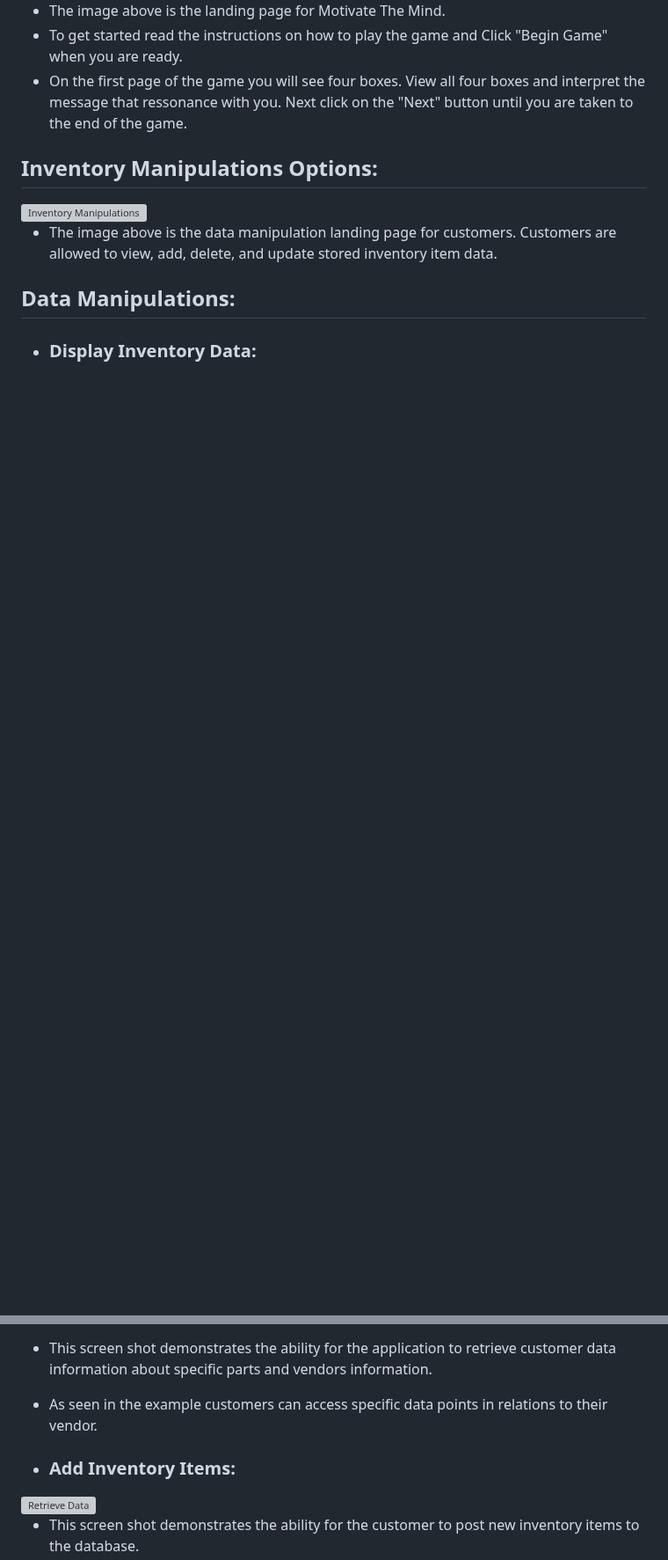
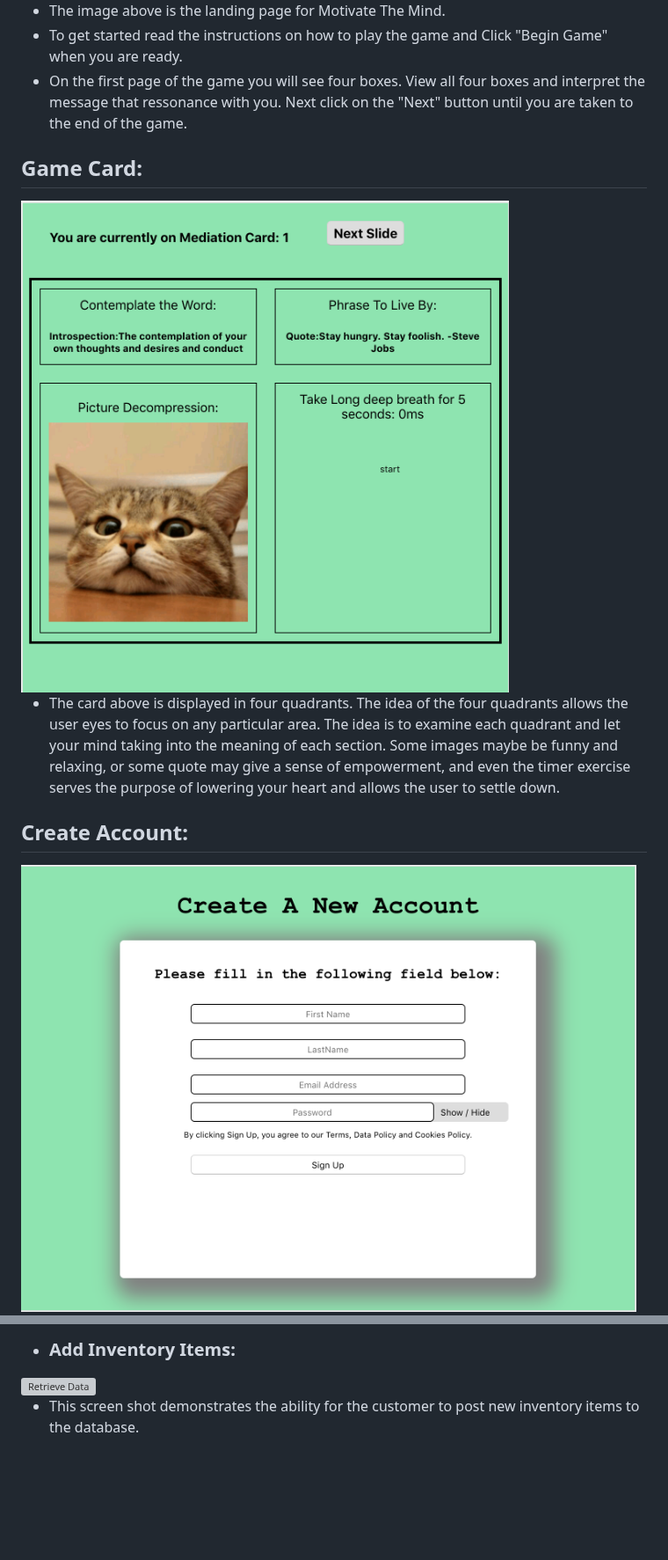
Before and after one commit to tchang46343/mindgame-app, a Markdown page: README.md, 2 parts joined by grey strips. Shown at 88% size. Rendered like a GitHub page; pictures changed too: imageRef/Signup.png (added), imageRef/gameSlide.png (added); blank space fills up the shorter version; grey boxes are pictures that could not be loaded.

Commit message:
Enhance App presentation and added more info to readme

```diff
--- a/README.md
+++ b/README.md
@@ -19,13 +19,13 @@ Take a break, relax, and enjoy the game. Motivate the Mind is a mental health ga
 - To get started read the instructions on how to play the game and Click "Begin Game" when you are ready.
 - On the first page of the game you will see four boxes. View all four boxes and interpret the message that ressonance with you. Next click on the "Next" button until you are taken to the end of the game.
 
-## Inventory Manipulations Options:
+## Game Card:
 
-<img src="imageRef/Coeus%20Manipulations.png" width="700" height="400" alt="Inventory Manipulations">
+<img src="imageRef/gameSlide.png" width="700" height="400" alt="Game Slide">
 
-- The image above is the data manipulation landing page for customers. Customers are allowed to view, add, delete, and update stored inventory item data.
+- The card above is displayed in four quadrants. The idea of the four quadrants allows the user eyes to focus on any particular area. The idea is to examine each quadrant and let your mind taking into the meaning of each section. Some images maybe be funny and relaxing, or some quote may give a sense of empowerment, and even the timer exercise serves the purpose of lowering your heart and allows the user to settle down.
 
-## Data Manipulations:
+## Create Account:
 
-- ### Display Inventory Data:
+<img src="imageRef/Signup.png" width="700" height="400" alt="Create Account">
 
@@ -33,8 +33,5 @@ Take a break, relax, and enjoy the game. Motivate the Mind is a mental health ga
 
-- This screen shot demonstrates the ability for the application to retrieve customer data information about specific parts and vendors information.
-- As seen in the example customers can access specific data points in relations to their vendor.
-
-- ### Add Inventory Items:
+* ### Add Inventory Items:
 
 <img src="imageRef/postdata.png" width="700" height="400" alt="Retrieve Data">
 
```
Also changed, not shown: other parts of README.md (+1 -1 lines), 6 other files.
